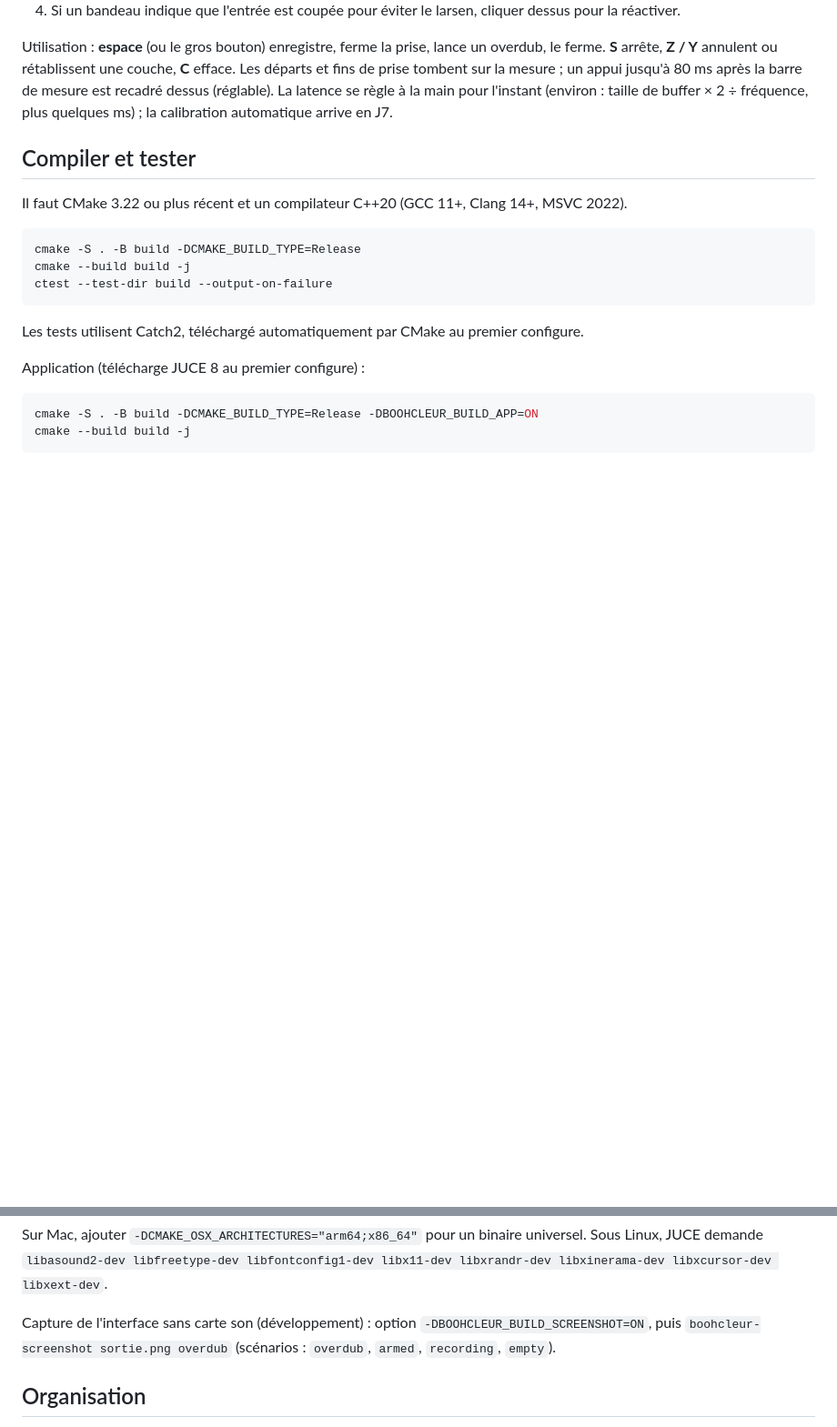
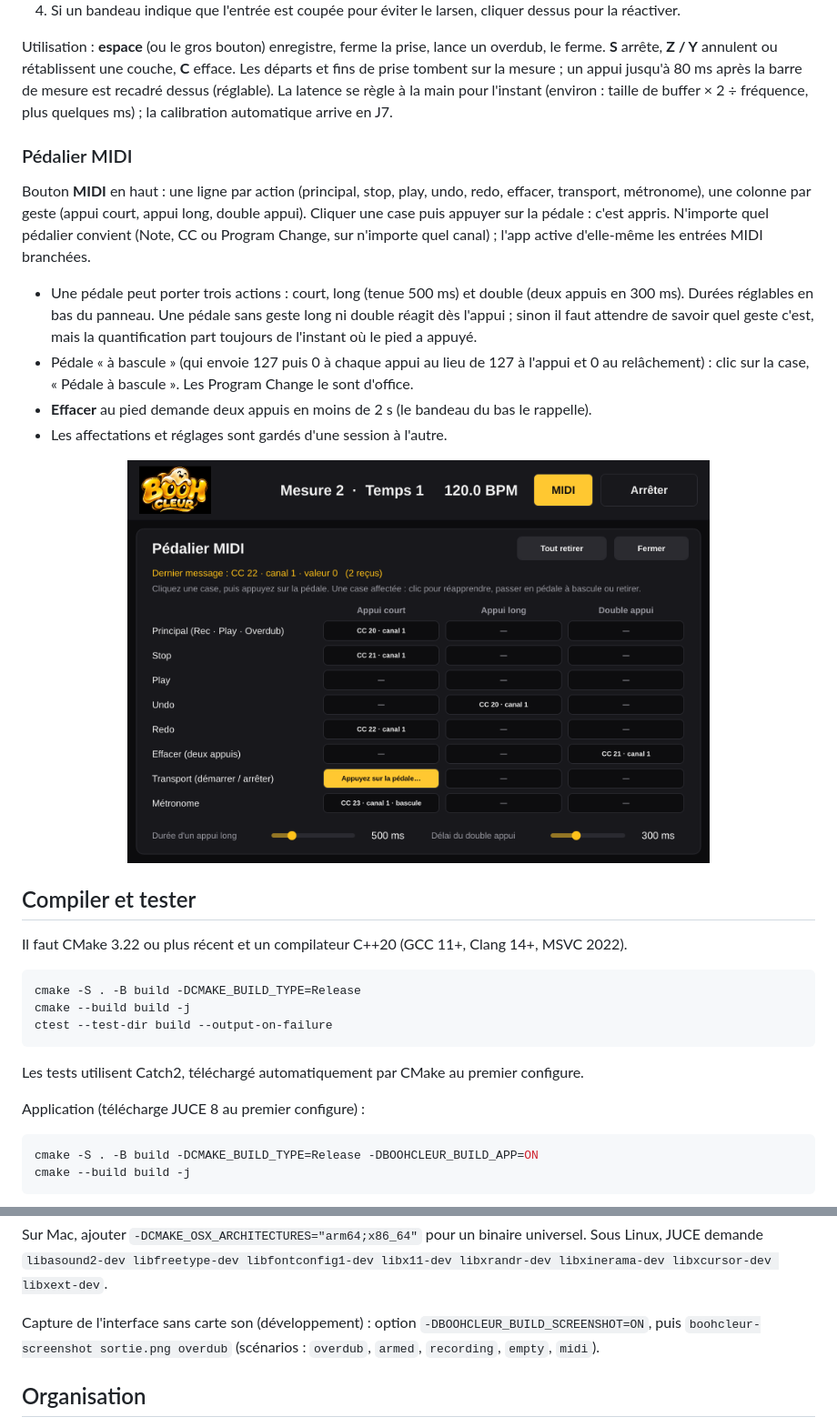
Before and after one commit to NoSaga0717/BOOHcleur, a Markdown page: README.md, 2 parts joined by grey strips. Shown at 91% size. Drawn GitHub-style; pictures changed too: docs/images/interface-j3-midi.png (added); blank space fills up the shorter version.

```diff
--- a/README.md
+++ b/README.md
@@ -28,6 +28,17 @@ J2 : une boucle jouable dans une application Standalone (Mac et Windows) : enreg
 4. Si un bandeau indique que l'entrée est coupée pour éviter le larsen, cliquer dessus pour la réactiver.
 
 Utilisation : **espace** (ou le gros bouton) enregistre, ferme la prise, lance un overdub, le ferme. **S** arrête, **Z / Y** annulent ou rétablissent une couche, **C** efface. Les départs et fins de prise tombent sur la mesure ; un appui jusqu'à 80 ms après la barre de mesure est recadré dessus (réglable). La latence se règle à la main pour l'instant (environ : taille de buffer × 2 ÷ fréquence, plus quelques ms) ; la calibration automatique arrive en J7.
+
+### Pédalier MIDI
+
+Bouton **MIDI** en haut : une ligne par action (principal, stop, play, undo, redo, effacer, transport, métronome), une colonne par geste (appui court, appui long, double appui). Cliquer une case puis appuyer sur la pédale : c'est appris. N'importe quel pédalier convient (Note, CC ou Program Change, sur n'importe quel canal) ; l'app active d'elle-même les entrées MIDI branchées.
+
+- Une pédale peut porter trois actions : court, long (tenue 500 ms) et double (deux appuis en 300 ms). Durées réglables en bas du panneau. Une pédale sans geste long ni double réagit dès l'appui ; sinon il faut attendre de savoir quel geste c'est, mais la quantification part toujours de l'instant où le pied a appuyé.
+- Pédale « à bascule » (qui envoie 127 puis 0 à chaque appui au lieu de 127 à l'appui et 0 au relâchement) : clic sur la case, « Pédale à bascule ». Les Program Change le sont d'office.
+- **Effacer** au pied demande deux appuis en moins de 2 s (le bandeau du bas le rappelle).
+- Les affectations et réglages sont gardés d'une session à l'autre.
+
+<p align="center"><img src="docs/images/interface-j3-midi.png" alt="Panneau MIDI" width="640"></p>
 
 ## Compiler et tester
 
@@ -50,7 +61,7 @@ cmake --build build -j
 
 Sur Mac, ajouter `-DCMAKE_OSX_ARCHITECTURES="arm64;x86_64"` pour un binaire universel. Sous Linux, JUCE demande `libasound2-dev libfreetype-dev libfontconfig1-dev libx11-dev libxrandr-dev libxinerama-dev libxcursor-dev libxext-dev`.
 
-Capture de l'interface sans carte son (développement) : option `-DBOOHCLEUR_BUILD_SCREENSHOT=ON`, puis `boohcleur-screenshot sortie.png overdub` (scénarios : `overdub`, `armed`, `recording`, `empty`).
+Capture de l'interface sans carte son (développement) : option `-DBOOHCLEUR_BUILD_SCREENSHOT=ON`, puis `boohcleur-screenshot sortie.png overdub` (scénarios : `overdub`, `armed`, `recording`, `empty`, `midi`).
 
 ## Organisation
 
```
Also changed, not shown: other parts of README.md (+2 -2 lines), docs/adr/0001-architecture.md (+1 -1 lines), 15 other files.
